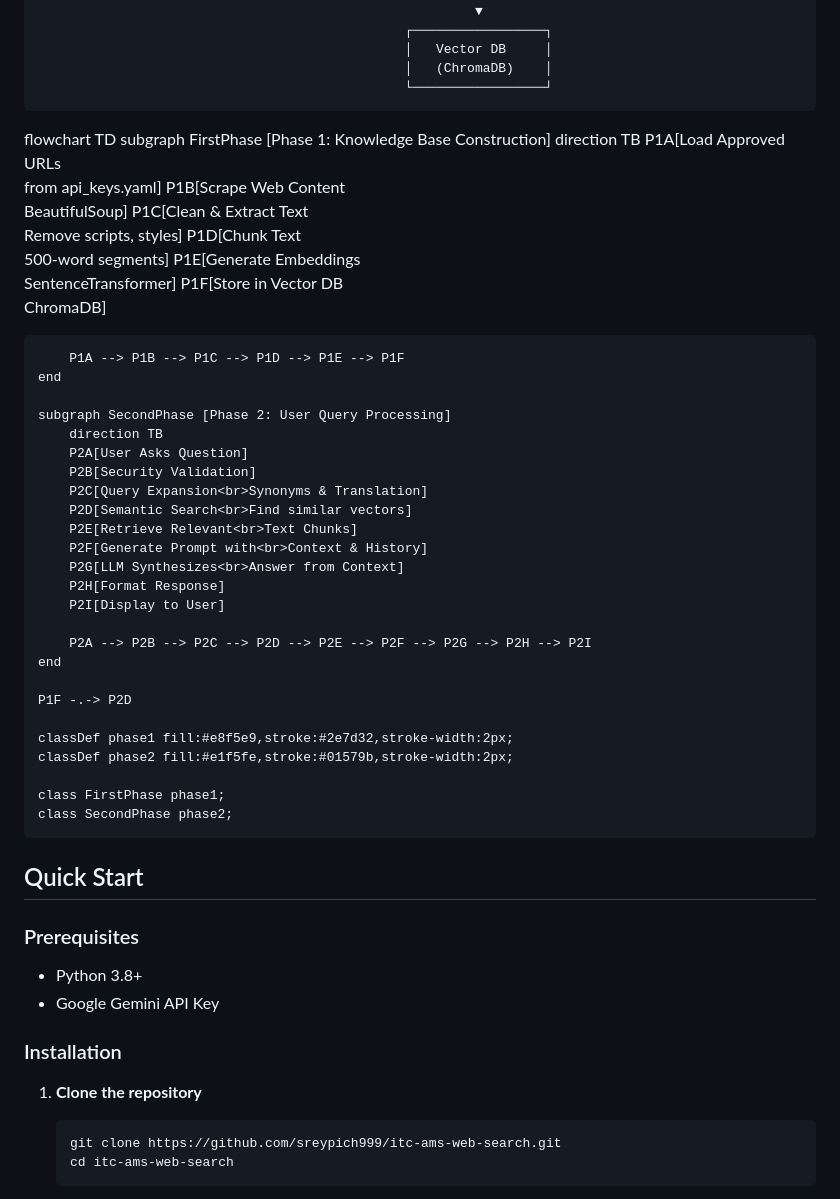
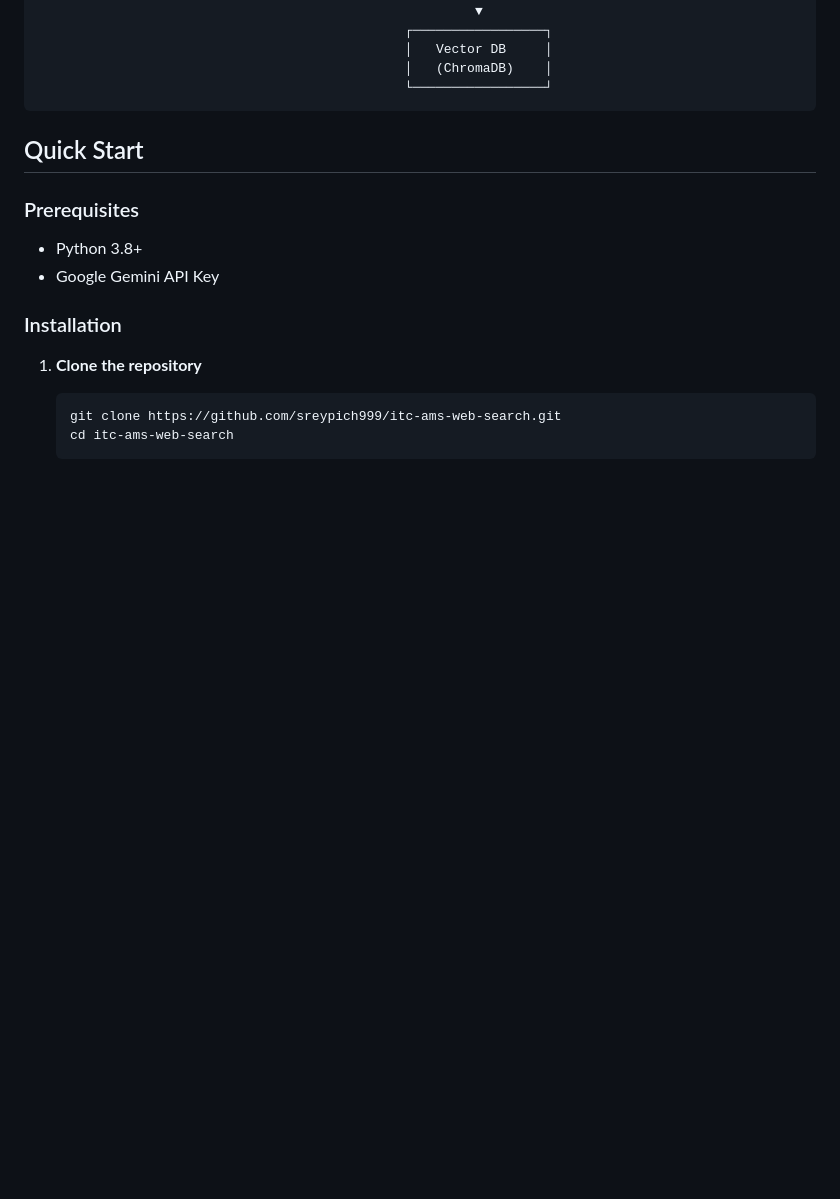
Before and after one commit to sreypich999/itc-ams-web-search, a Markdown page: README.md, the part around the change. Rendered like a GitHub page; blank space fills up the shorter version.

````diff
--- a/README.md
+++ b/README.md
@@ -43,41 +43,6 @@ An AI-powered research assistant for the **Institute of Technology of Cambodia (
                                                └─────────────────┘
 ```
 
-flowchart TD
-    subgraph FirstPhase [Phase 1: Knowledge Base Construction]
-        direction TB
-        P1A[Load Approved URLs<br>from api_keys.yaml]
-        P1B[Scrape Web Content<br>BeautifulSoup]
-        P1C[Clean & Extract Text<br>Remove scripts, styles]
-        P1D[Chunk Text<br>500-word segments]
-        P1E[Generate Embeddings<br>SentenceTransformer]
-        P1F[Store in Vector DB<br>ChromaDB]
-
-        P1A --> P1B --> P1C --> P1D --> P1E --> P1F
-    end
-
-    subgraph SecondPhase [Phase 2: User Query Processing]
-        direction TB
-        P2A[User Asks Question]
-        P2B[Security Validation]
-        P2C[Query Expansion<br>Synonyms & Translation]
-        P2D[Semantic Search<br>Find similar vectors]
-        P2E[Retrieve Relevant<br>Text Chunks]
-        P2F[Generate Prompt with<br>Context & History]
-        P2G[LLM Synthesizes<br>Answer from Context]
-        P2H[Format Response]
-        P2I[Display to User]
-
-        P2A --> P2B --> P2C --> P2D --> P2E --> P2F --> P2G --> P2H --> P2I
-    end
-
-    P1F -.-> P2D
-
-    classDef phase1 fill:#e8f5e9,stroke:#2e7d32,stroke-width:2px;
-    classDef phase2 fill:#e1f5fe,stroke:#01579b,stroke-width:2px;
-
-    class FirstPhase phase1;
-    class SecondPhase phase2;
 
 
 
````
